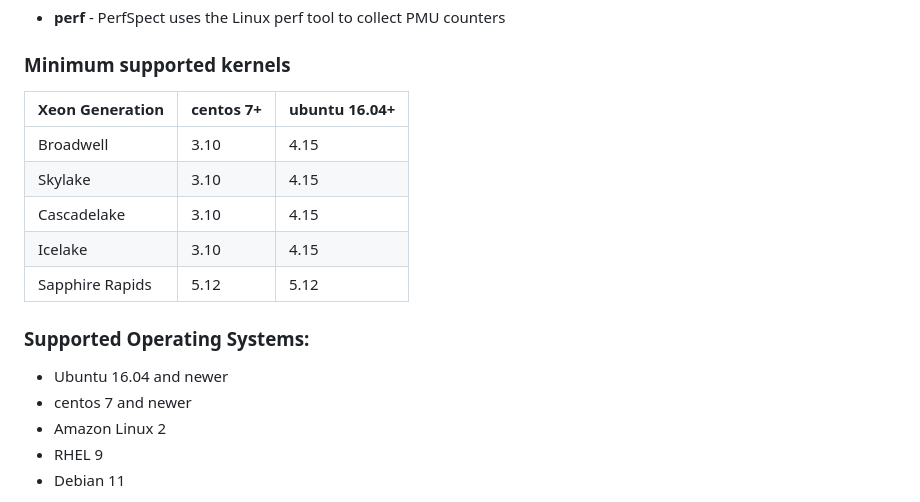
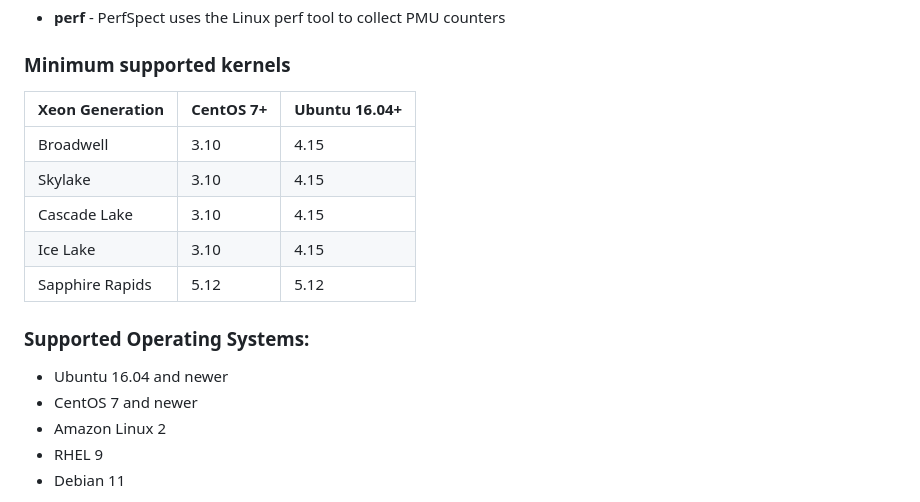
Before and after one commit to intel/PerfSpect, a Markdown page: README.md, the part around the change. GitHub-like rendering.

Commit message:
fixing Xeon CPU info and OSes typos (#47)

```diff
--- a/README.md
+++ b/README.md
@@ -65,18 +65,18 @@ Modify the template [deamonset.yml](docs/daemonset.yml) to deploy in kubernetes
 
 ### Minimum supported kernels
 
-| Xeon Generation | centos 7+ | ubuntu 16.04+ |
+| Xeon Generation | CentOS 7+ | Ubuntu 16.04+ |
 | --------------- | --------- | ------------- |
 | Broadwell       | 3.10      | 4.15          |
 | Skylake         | 3.10      | 4.15          |
-| Cascadelake     | 3.10      | 4.15          |
-| Icelake         | 3.10      | 4.15          |
+| Cascade Lake    | 3.10      | 4.15          |
+| Ice Lake        | 3.10      | 4.15          |
 | Sapphire Rapids | 5.12      | 5.12          |
 
 ### Supported Operating Systems:
 
 - Ubuntu 16.04 and newer
-- centos 7 and newer
+- CentOS 7 and newer
 - Amazon Linux 2
 - RHEL 9
 - Debian 11
```
